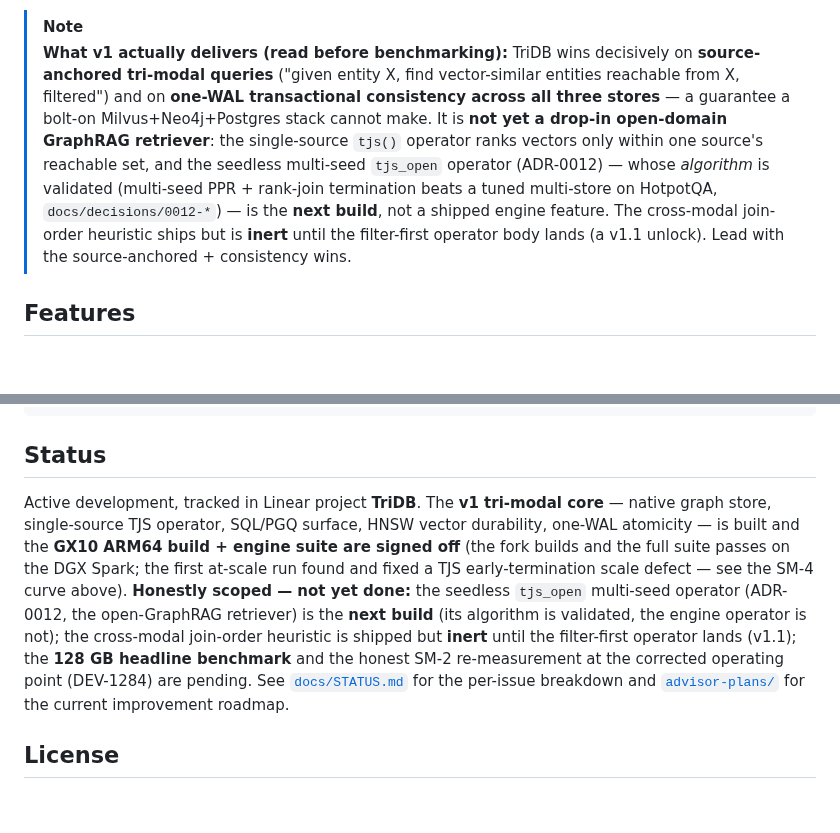
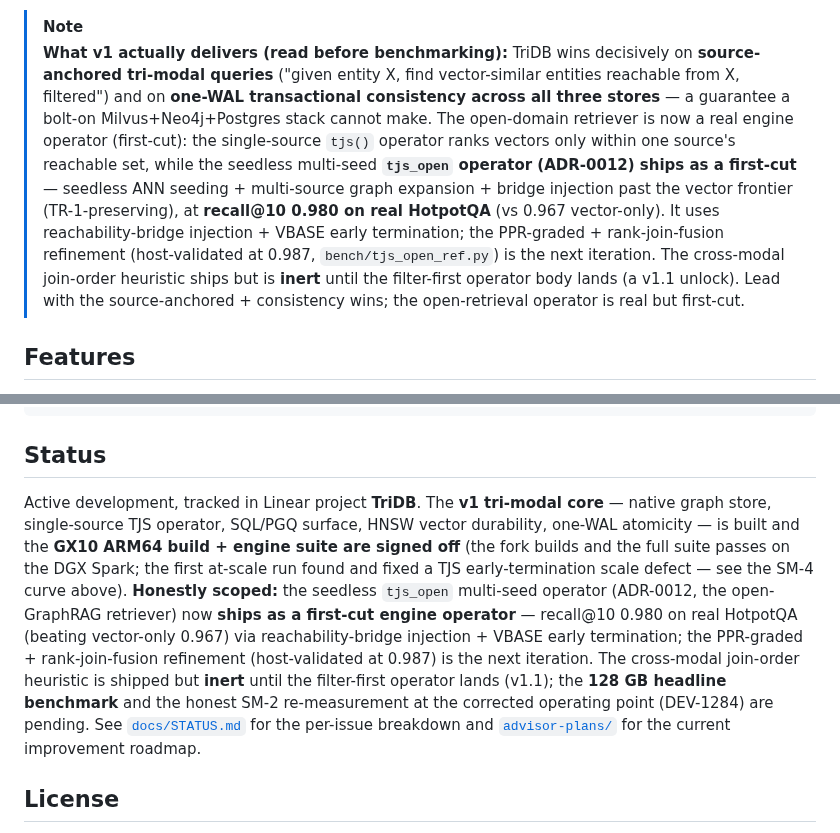
Before and after one commit to ConsultingFuture4200/tridb, a Markdown page: README.md, 2 parts joined by grey strips. Drawn GitHub-style; blank space fills up the shorter version.

Commit message:
docs(readme): tjs_open(B) ships as a first-cut engine operator (recall@10 0.980)
The open-domain retriever moves from 'next build' to a real first-cut operator: seedless
multi-seed + bridge injection at recall@10 0.980 on real HotpotQA (vs 0.967 vector-only);
the PPR/RRF refinement to 0.987 is the next iteration.

```diff
--- a/README.md
+++ b/README.md
@@ -58,12 +58,15 @@ TriDB collapses all three into **one query plan, in one PostgreSQL process, unde
 > **What v1 actually delivers (read before benchmarking):** TriDB wins decisively on **source-anchored
 > tri-modal queries** ("given entity X, find vector-similar entities reachable from X, filtered") and on
 > **one-WAL transactional consistency across all three stores** — a guarantee a bolt-on
-> Milvus+Neo4j+Postgres stack cannot make. It is **not yet a drop-in open-domain GraphRAG retriever**:
-> the single-source `tjs()` operator ranks vectors only within one source's reachable set, and the
-> seedless multi-seed `tjs_open` operator (ADR-0012) — whose *algorithm* is validated (multi-seed PPR +
-> rank-join termination beats a tuned multi-store on HotpotQA, `docs/decisions/0012-*`) — is the **next
-> build**, not a shipped engine feature. The cross-modal join-order heuristic ships but is **inert** until
-> the filter-first operator body lands (a v1.1 unlock). Lead with the source-anchored + consistency wins.
+> Milvus+Neo4j+Postgres stack cannot make. The open-domain retriever is now a real engine operator
+> (first-cut): the single-source `tjs()` operator ranks vectors only within one source's reachable set,
+> while the seedless multi-seed **`tjs_open` operator (ADR-0012) ships as a first-cut** — seedless ANN
+> seeding + multi-source graph expansion + bridge injection past the vector frontier (TR-1-preserving),
+> at **recall@10 0.980 on real HotpotQA** (vs 0.967 vector-only). It uses reachability-bridge injection +
+> VBASE early termination; the PPR-graded + rank-join-fusion refinement (host-validated at 0.987,
+> `bench/tjs_open_ref.py`) is the next iteration. The cross-modal join-order heuristic ships but is
+> **inert** until the filter-first operator body lands (a v1.1 unlock). Lead with the source-anchored +
+> consistency wins; the open-retrieval operator is real but first-cut.
 
 ## Features
 
@@ -193,7 +196,7 @@ tests/       Python unit tests (harness, planner, corpus)
 
 ## Status
 
-Active development, tracked in Linear project **TriDB**. The **v1 tri-modal core** — native graph store, single-source TJS operator, SQL/PGQ surface, HNSW vector durability, one-WAL atomicity — is built and the **GX10 ARM64 build + engine suite are signed off** (the fork builds and the full suite passes on the DGX Spark; the first at-scale run found and fixed a TJS early-termination scale defect — see the SM-4 curve above). **Honestly scoped — not yet done:** the seedless `tjs_open` multi-seed operator (ADR-0012, the open-GraphRAG retriever) is the **next build** (its algorithm is validated, the engine operator is not); the cross-modal join-order heuristic is shipped but **inert** until the filter-first operator lands (v1.1); the **128 GB headline benchmark** and the honest SM-2 re-measurement at the corrected operating point (DEV-1284) are pending. See [`docs/STATUS.md`](docs/STATUS.md) for the per-issue breakdown and [`advisor-plans/`](advisor-plans/) for the current improvement roadmap.
+Active development, tracked in Linear project **TriDB**. The **v1 tri-modal core** — native graph store, single-source TJS operator, SQL/PGQ surface, HNSW vector durability, one-WAL atomicity — is built and the **GX10 ARM64 build + engine suite are signed off** (the fork builds and the full suite passes on the DGX Spark; the first at-scale run found and fixed a TJS early-termination scale defect — see the SM-4 curve above). **Honestly scoped:** the seedless `tjs_open` multi-seed operator (ADR-0012, the open-GraphRAG retriever) now **ships as a first-cut engine operator** — recall@10 0.980 on real HotpotQA (beating vector-only 0.967) via reachability-bridge injection + VBASE early termination; the PPR-graded + rank-join-fusion refinement (host-validated at 0.987) is the next iteration. The cross-modal join-order heuristic is shipped but **inert** until the filter-first operator lands (v1.1); the **128 GB headline benchmark** and the honest SM-2 re-measurement at the corrected operating point (DEV-1284) are pending. See [`docs/STATUS.md`](docs/STATUS.md) for the per-issue breakdown and [`advisor-plans/`](advisor-plans/) for the current improvement roadmap.
 
 ## License
 
```
